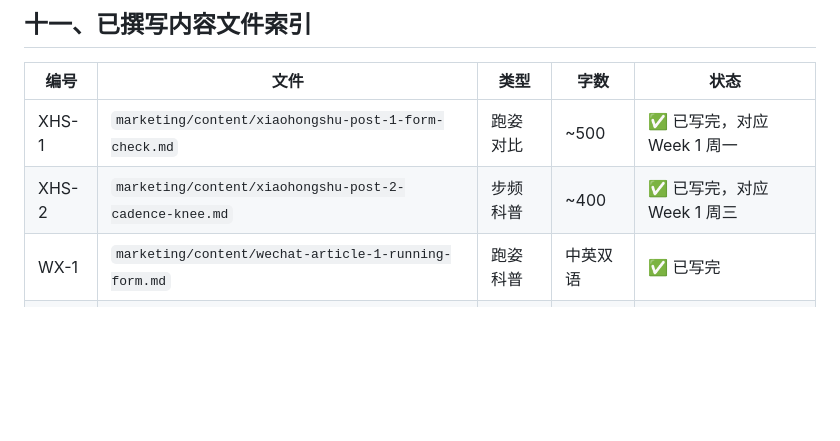
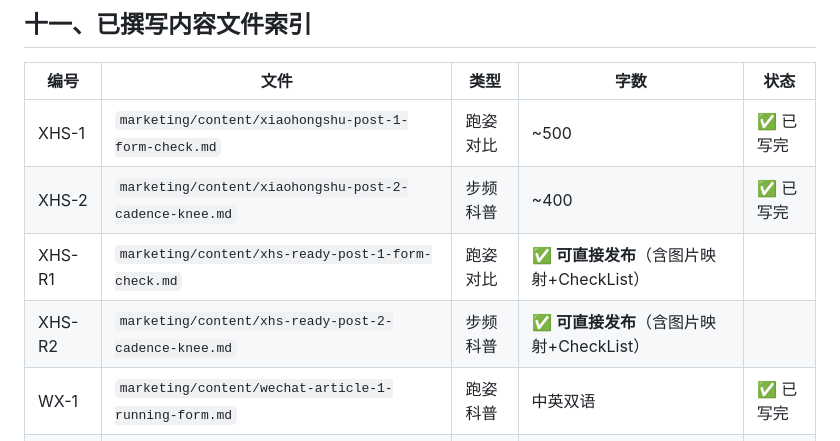
Before and after one commit to hgao168/runform-coach-ai, a Markdown page: marketing/xiaohongshu-strategy.md, the part around the change. Drawn GitHub-style; blank space fills up the shorter version.

```diff
--- a/marketing/xiaohongshu-strategy.md
+++ b/marketing/xiaohongshu-strategy.md
@@ -341,8 +341,10 @@
 
 | 编号 | 文件 | 类型 | 字数 | 状态 |
 |------|------|------|------|------|
-| XHS-1 | `marketing/content/xiaohongshu-post-1-form-check.md` | 跑姿对比 | ~500 | ✅ 已写完，对应 Week 1 周一 |
-| XHS-2 | `marketing/content/xiaohongshu-post-2-cadence-knee.md` | 步频科普 | ~400 | ✅ 已写完，对应 Week 1 周三 |
+| XHS-1 | `marketing/content/xiaohongshu-post-1-form-check.md` | 跑姿对比 | ~500 | ✅ 已写完 |
+| XHS-2 | `marketing/content/xiaohongshu-post-2-cadence-knee.md` | 步频科普 | ~400 | ✅ 已写完 |
+| XHS-R1 | `marketing/content/xhs-ready-post-1-form-check.md` | 跑姿对比 | ✅ **可直接发布**（含图片映射+CheckList） |
+| XHS-R2 | `marketing/content/xhs-ready-post-2-cadence-knee.md` | 步频科普 | ✅ **可直接发布**（含图片映射+CheckList） |
 | WX-1 | `marketing/content/wechat-article-1-running-form.md` | 跑姿科普 | 中英双语 | ✅ 已写完 |
 | WX-2 | `marketing/content/wechat-article-2-marathon-plan.md` | 训练计划 | 中英双语 | ✅ 已写完 |
 
```
Also changed, not shown: marketing/content/xhs-ready-post-1-form-check.md (added, +79 -0 lines), marketing/content/xhs-ready-post-2-cadence-knee.md (added, +91 -0 lines).
